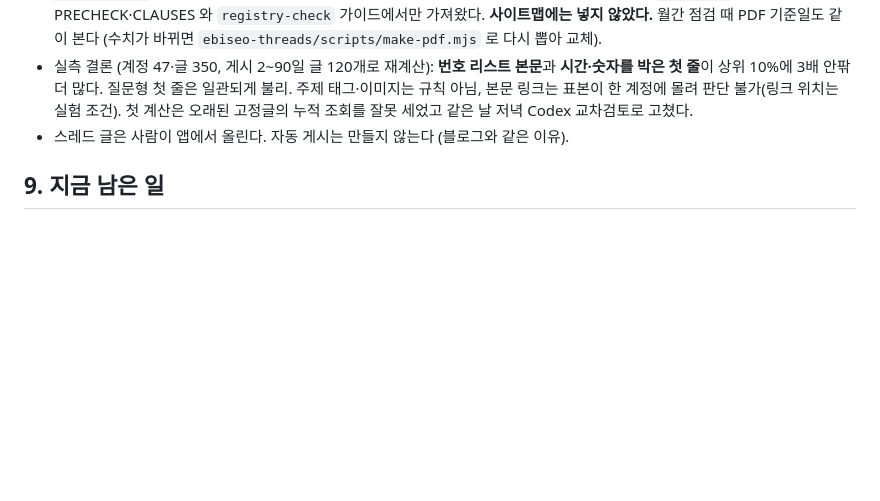
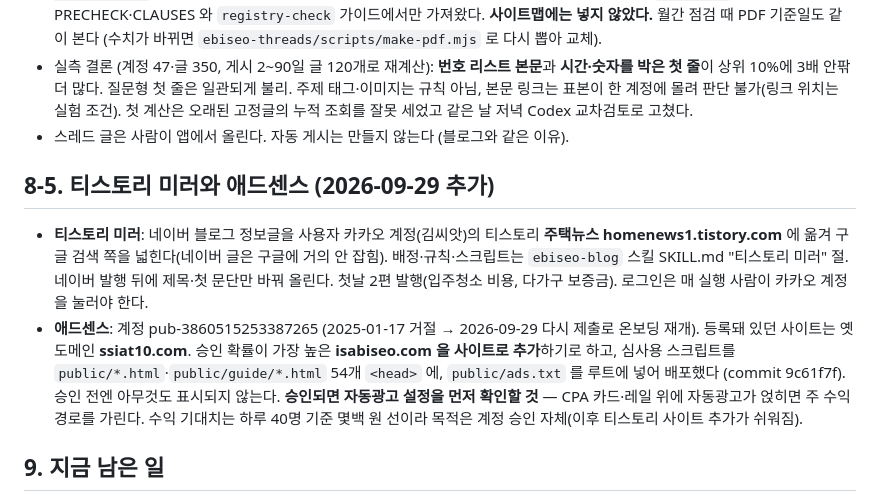
Before and after one commit to gayeon5252-gif/ebiseo-site, a Markdown page: docs/이비서-인수인계.md, the part around the change. GitHub-like rendering; blank space fills up the shorter version.

Commit message:
인수인계 §8-5 티스토리 미러·애드센스 기록
Co-Authored-By: Claude Fable 5.1 <noreply@anthropic.com>

```diff
--- a/docs/이비서-인수인계.md
+++ b/docs/이비서-인수인계.md
@@ -640,6 +640,11 @@ isabiseo.com은 켜지고 netlify·pages.dev는 안 켜진다.
 - 실측 결론 (계정 47·글 350, 게시 2~90일 글 120개로 재계산): **번호 리스트 본문**과 **시간·숫자를 박은 첫 줄**이 상위 10%에 3배 안팎 더 많다. 질문형 첫 줄은 일관되게 불리. 주제 태그·이미지는 규칙 아님, 본문 링크는 표본이 한 계정에 몰려 판단 불가(링크 위치는 실험 조건). 첫 계산은 오래된 고정글의 누적 조회를 잘못 세었고 같은 날 저녁 Codex 교차검토로 고쳤다.
 - 스레드 글은 사람이 앱에서 올린다. 자동 게시는 만들지 않는다 (블로그와 같은 이유).
 
+## 8-5. 티스토리 미러와 애드센스 (2026-09-29 추가)
+
+- **티스토리 미러**: 네이버 블로그 정보글을 사용자 카카오 계정(김씨앗)의 티스토리 **주택뉴스 homenews1.tistory.com** 에 옮겨 구글 검색 쪽을 넓힌다(네이버 글은 구글에 거의 안 잡힘). 배정·규칙·스크립트는 `ebiseo-blog` 스킬 SKILL.md "티스토리 미러" 절. 네이버 발행 뒤에 제목·첫 문단만 바꿔 올린다. 첫날 2편 발행(입주청소 비용, 다가구 보증금). 로그인은 매 실행 사람이 카카오 계정을 눌러야 한다.
+- **애드센스**: 계정 pub-3860515253387265 (2025-01-17 거절 → 2026-09-29 다시 제출로 온보딩 재개). 등록돼 있던 사이트는 옛 도메인 **ssiat10.com**. 승인 확률이 가장 높은 **isabiseo.com 을 사이트로 추가**하기로 하고, 심사용 스크립트를 `public/*.html`·`public/guide/*.html` 54개 `<head>` 에, `public/ads.txt` 를 루트에 넣어 배포했다 (commit 9c61f7f). 승인 전엔 아무것도 표시되지 않는다. **승인되면 자동광고 설정을 먼저 확인할 것** — CPA 카드·레일 위에 자동광고가 얹히면 주 수익 경로를 가린다. 수익 기대치는 하루 40명 기준 몇백 원 선이라 목적은 계정 승인 자체(이후 티스토리 사이트 추가가 쉬워짐).
+
 ## 9. 지금 남은 일
 
 **검색엔진 등록은 끝났습니다.** 네이버 서치어드바이저 등록·소유확인·사이트맵 제출 완료, 구글 서치콘솔 사이트맵 등록 완료. **다시 하지 마세요.** 네이버에 사이트맵을 또 넣으면 중복 오류만 납니다. 새 글은 네이버 `요청 → 웹 페이지 수집`에 주소를 직접 넣고, 구글은 상단 검색창에 주소 넣고 색인 생성 요청.
```
